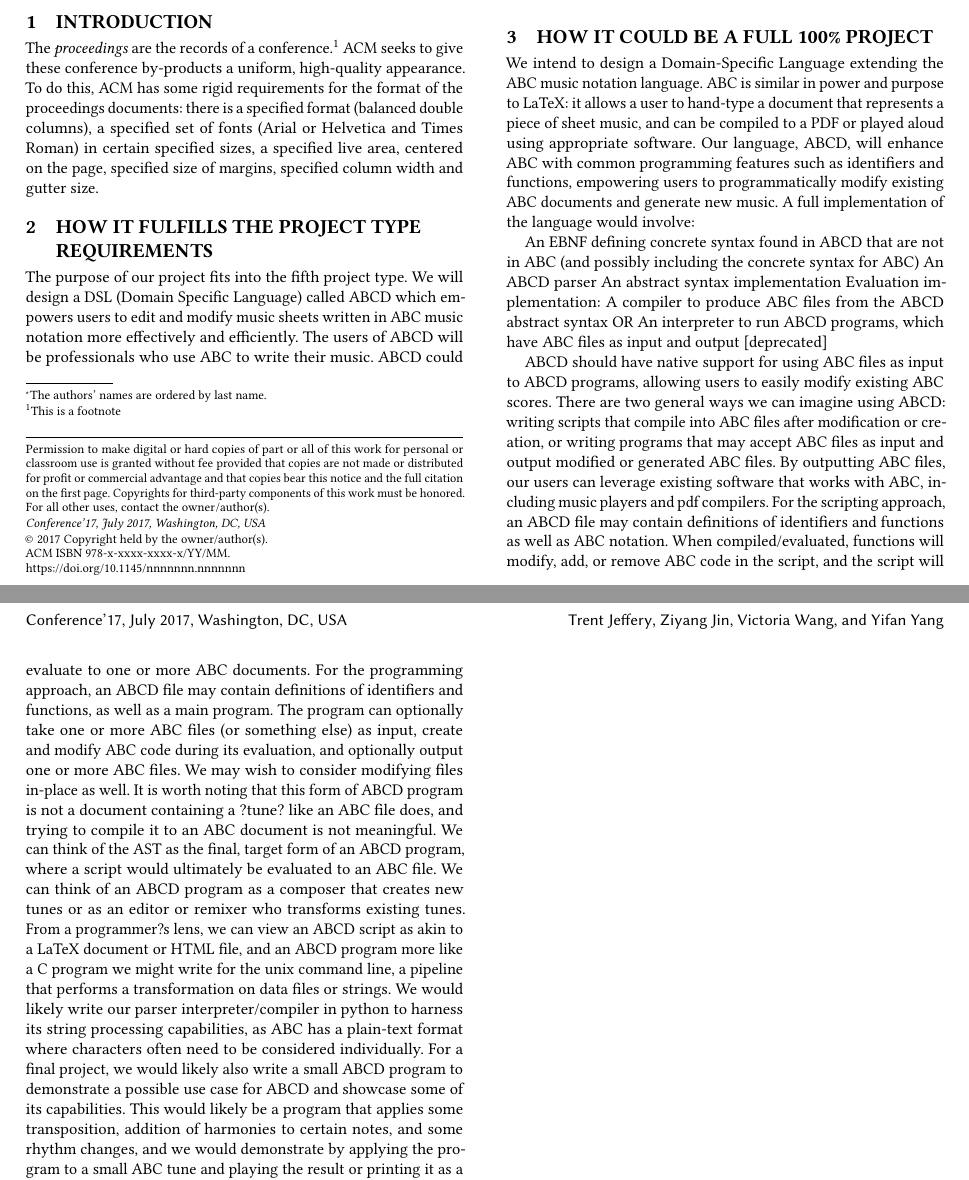
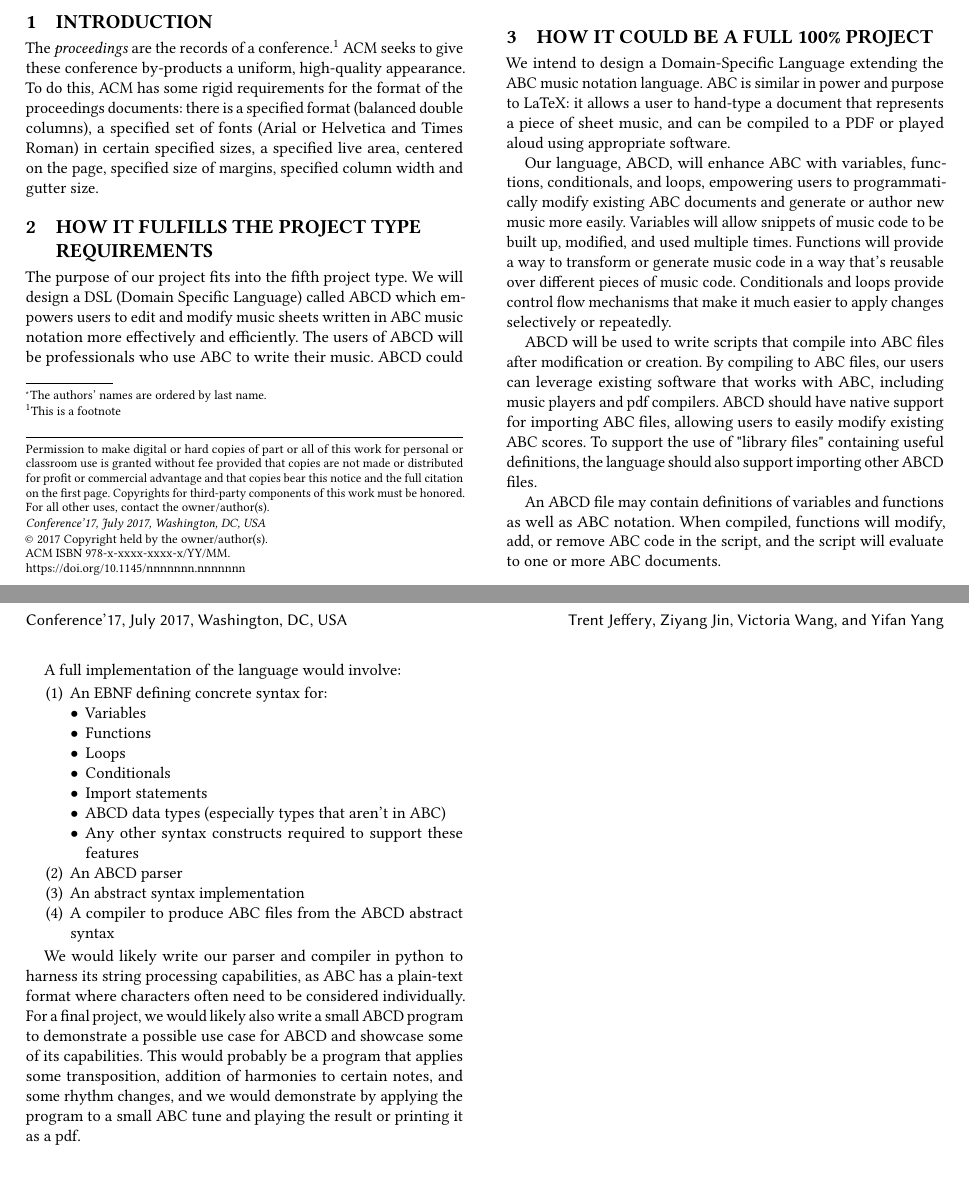
Before and after one commit to tomyang729/programming-language-proj, a LaTeX paper (proposal/project-proposal.tex, which reads proposal/body-full-project.tex): two parts of pages 1 and 2 of 2, joined at a grey line, cut so that both start at the same text. Compiled offline with pdfLaTeX.

Commit message:
Update 100% project section

```diff
--- a/proposal/body-full-project.tex
+++ b/proposal/body-full-project.tex
@@ -1,16 +1,30 @@
 \section{How it could be a full 100\% project}
-We intend to design a Domain-Specific Language extending the ABC music notation language. ABC is similar in power and purpose to LaTeX: it allows a user to hand-type a document that represents a piece of sheet music, and can be compiled to a PDF or played aloud using appropriate software. Our language, ABCD, will enhance ABC with common programming features such as identifiers and functions, empowering users to programmatically modify existing ABC documents and generate new music.
-	A full implementation of the language would involve:
 
-An EBNF defining concrete syntax found in ABCD that are not in ABC (and possibly including the concrete syntax for ABC)
-An ABCD parser
-An abstract syntax implementation
-Evaluation implementation:
-A compiler to produce ABC files from the ABCD abstract syntax OR
-An interpreter to run ABCD programs, which have ABC files as input and output [deprecated]
+We intend to design a Domain-Specific Language extending the ABC music notation language. ABC is similar in power and purpose to LaTeX: it allows a user to hand-type a document that represents a piece of sheet music, and can be compiled to a PDF or played aloud using appropriate software.
 
-	ABCD should have native support for using ABC files as input to ABCD programs, allowing users to easily modify existing ABC scores. There are two general ways we can imagine using ABCD: writing scripts that compile into ABC files after modification or creation, or writing programs that may accept ABC files as input and output modified or generated ABC files. By outputting ABC files, our users can leverage existing software that works with ABC, including music players and pdf compilers.
-	For the scripting approach, an ABCD file may contain definitions of identifiers and functions as well as ABC notation. When compiled/evaluated, functions will modify, add, or remove ABC code in the script, and the script will evaluate to one or more ABC documents.
-	For the programming approach, an ABCD file may contain definitions of identifiers and functions, as well as a main program. The program can optionally take one or more ABC files (or something else) as input, create and modify ABC code during its evaluation, and optionally output one or more ABC files. We may wish to consider modifying files in-place as well. It is worth noting that this form of ABCD program is not a document containing a ?tune? like an ABC file does, and trying to compile it to an ABC document is not meaningful. We can think of the AST as the final, target form of an ABCD program, where a script would ultimately be evaluated to an ABC file. We can think of an ABCD program as a composer that creates new tunes or as an editor or remixer who transforms existing tunes. From a programmer?s lens, we can view an ABCD script as akin to a LaTeX document or HTML file, and an ABCD program more like a C program we might write for the unix command line, a pipeline that performs a transformation on data files or strings.
-	We would likely write our parser interpreter/compiler in python to harness its string processing capabilities, as ABC has a plain-text format where characters often need to be considered individually.
-	For a final project, we would likely also write a small ABCD program to demonstrate a possible use case for ABCD and showcase some of its capabilities. This would likely be a program that applies some transposition, addition of harmonies to certain notes, and some rhythm changes, and we would demonstrate by applying the program to a small ABC tune and playing the result or printing it as a pdf.
+Our language, ABCD, will enhance ABC with variables, functions, conditionals, and loops, empowering users to programmatically modify existing ABC documents and generate or author new music more easily. Variables will allow snippets of music code to be built up, modified, and used multiple times. Functions will provide a way to transform or generate music code in a way that’s reusable over different pieces of music code. Conditionals and loops provide control flow mechanisms that make it much easier to apply changes selectively or repeatedly.
+
+ABCD will be used to write scripts that compile into ABC files after modification or creation. By compiling to ABC files, our users can leverage existing software that works with ABC, including music players and pdf compilers. ABCD should have native support for importing ABC files, allowing users to easily modify existing ABC scores. To support the use of "library files" containing useful definitions, the language should also support importing other ABCD files.
+
+An ABCD file may contain definitions of variables and functions as well as ABC notation. When compiled, functions will modify, add, or remove ABC code in the script, and the script will evaluate to one or more ABC documents.
+
+A full implementation of the language would involve:
+
+\begin{enumerate}
+\item An EBNF defining concrete syntax for:
+\begin{itemize}
+    \item Variables
+    \item Functions
+    \item Loops
+    \item Conditionals
+    \item Import statements
+    \item ABCD data types (especially types that aren’t in ABC)
+    \item Any other syntax constructs required to support these features
+\end{itemize}
+\item An ABCD parser
+\item An abstract syntax implementation
+\item A compiler to produce ABC files from the ABCD abstract syntax
+\end{enumerate}
+
+We would likely write our parser and compiler in python to harness its string processing capabilities, as ABC has a plain-text format where characters often need to be considered individually.
+	For a final project, we would likely also write a small ABCD program to demonstrate a possible use case for ABCD and showcase some of its capabilities. This would probably be a program that applies some transposition, addition of harmonies to certain notes, and some rhythm changes, and we would demonstrate by applying the program to a small ABC tune and playing the result or printing it as a pdf.
```
